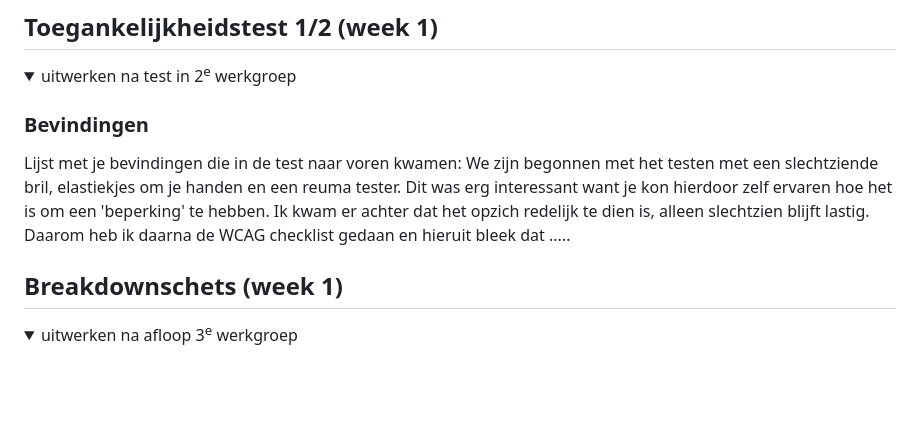
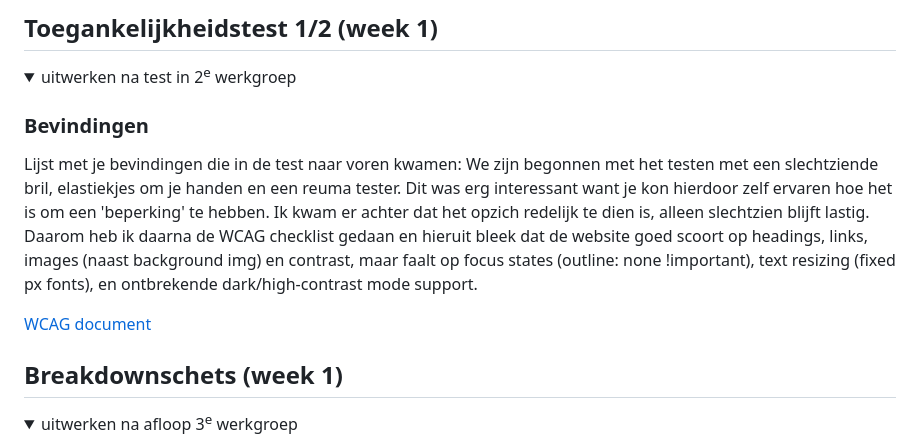
Before and after one commit to annevdzwaan/FvD, a Markdown page: README.md, the part around the change printed below. Drawn GitHub-style; folded sections open; blank space fills up the shorter version.

```diff
--- a/README.md
+++ b/README.md
@@ -57,7 +57,9 @@ Nb. Door *open* toe te voegen aan een *details* element kun je deze standaard op
 
   ### Bevindingen
   Lijst met je bevindingen die in de test naar voren kwamen:
-  We zijn begonnen met het testen met een slechtziende bril, elastiekjes om je handen en een reuma tester. Dit was erg interessant want je kon hierdoor zelf ervaren hoe het is om een 'beperking' te hebben. Ik kwam er achter dat het opzich redelijk te dien is, alleen slechtzien blijft lastig. Daarom heb ik daarna de WCAG checklist gedaan en hieruit bleek dat .....
+  We zijn begonnen met het testen met een slechtziende bril, elastiekjes om je handen en een reuma tester. Dit was erg interessant want je kon hierdoor zelf ervaren hoe het is om een 'beperking' te hebben. Ik kwam er achter dat het opzich redelijk te dien is, alleen slechtzien blijft lastig. Daarom heb ik daarna de WCAG checklist gedaan en hieruit bleek dat de website goed scoort op headings, links, images (naast background img) en contrast, maar faalt op focus states (outline: none !important), text resizing (fixed px fonts), en ontbrekende dark/high-contrast mode support.
+
+  [WCAG document](<FED 25-26 - Blok 2 - WCAG checklist.docx>)
 
 </details>
 
```
Also changed, not shown: other parts of README.md (+19 -23 lines), images/scm-massage.jpg (added), 8 other files.
